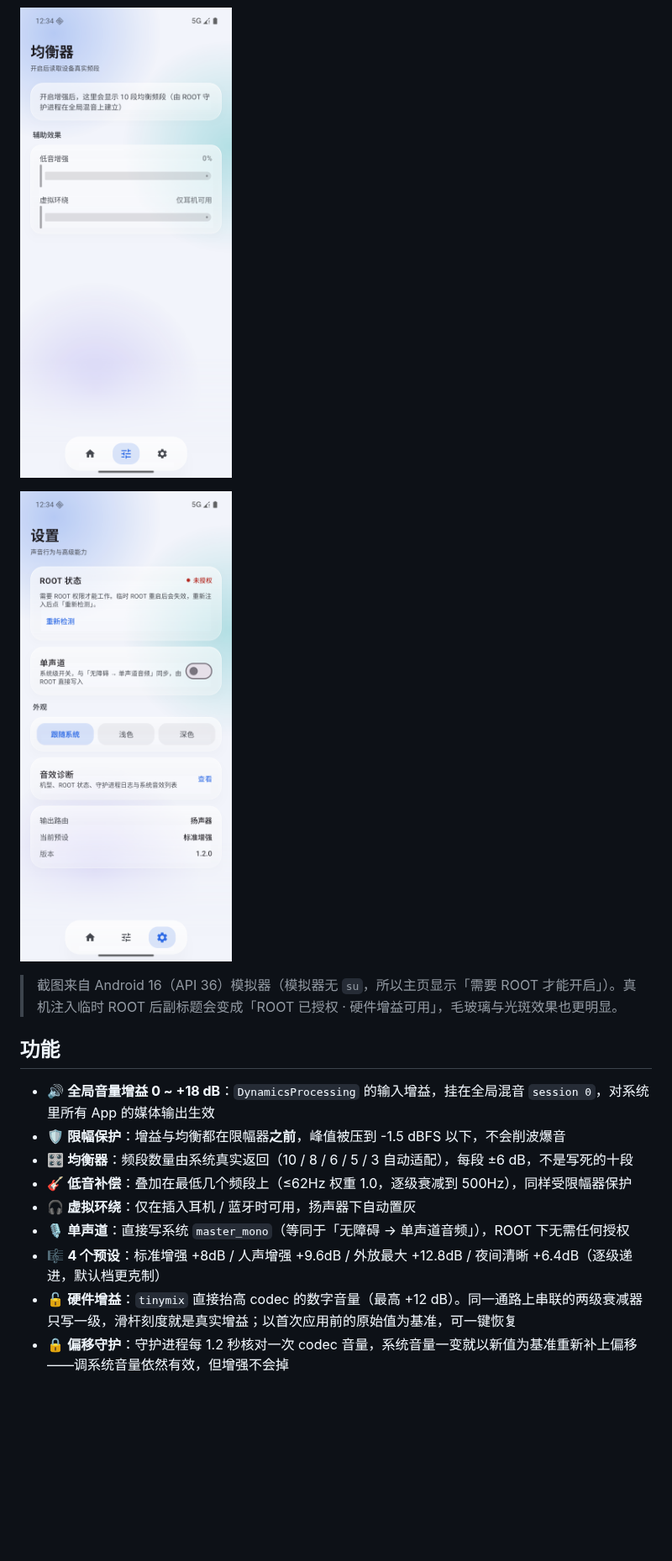
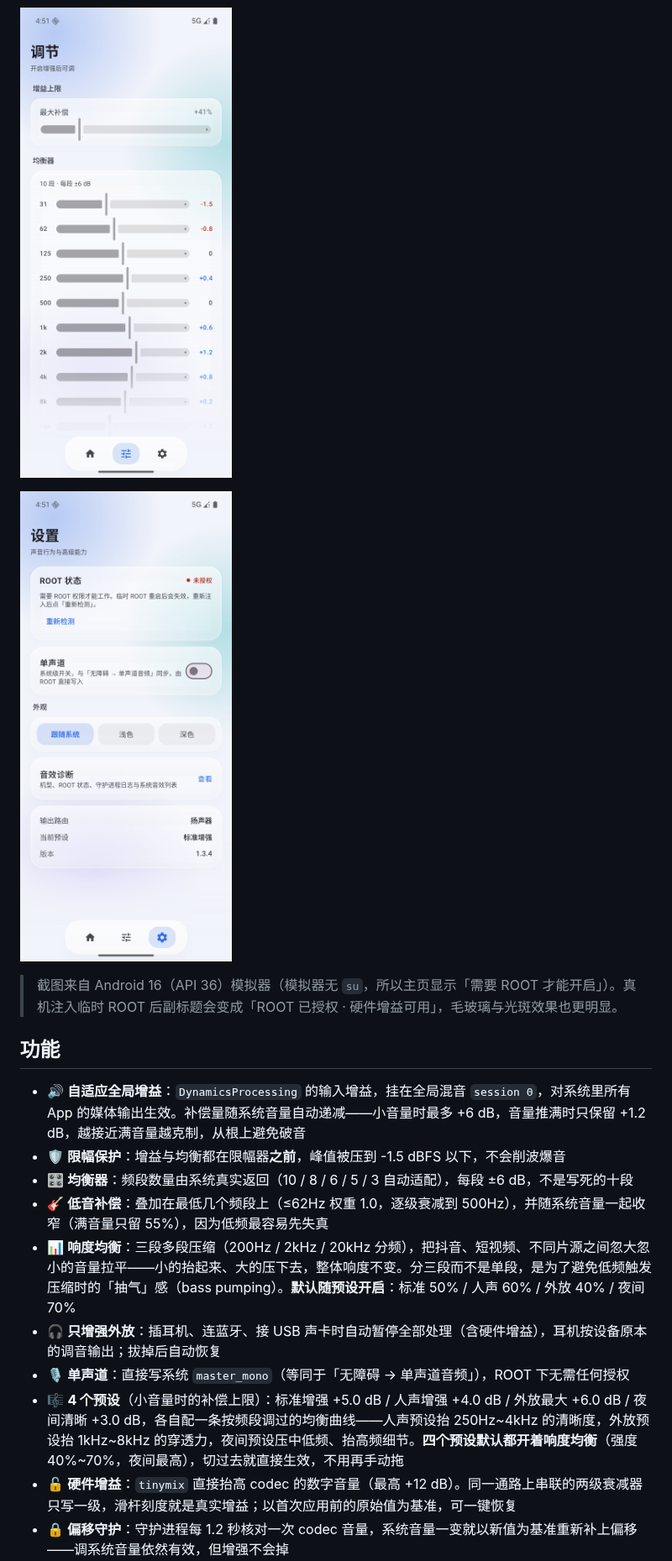
Before and after one commit to TWFU-wcy/SonicForge, a Markdown page: README.md, the part around one of its changes. Shown at 84% size. Rendered like a GitHub page; pictures changed too: docs/screenshots/equalizer.png, docs/screenshots/settings.png; folded sections open; blank space fills up the shorter version.

```diff
--- a/README.md
+++ b/README.md
@@ -23,13 +23,14 @@
 
 ## 功能
 
-- 🔊 **全局音量增益 0 ~ +18 dB**：`DynamicsProcessing` 的输入增益，挂在全局混音 `session 0`，对系统里所有 App 的媒体输出生效
+- 🔊 **自适应全局增益**：`DynamicsProcessing` 的输入增益，挂在全局混音 `session 0`，对系统里所有 App 的媒体输出生效。补偿量随系统音量自动递减——小音量时最多 +6 dB，音量推满时只保留 +1.2 dB，越接近满音量越克制，从根上避免破音
 - 🛡️ **限幅保护**：增益与均衡都在限幅器**之前**，峰值被压到 -1.5 dBFS 以下，不会削波爆音
 - 🎛️ **均衡器**：频段数量由系统真实返回（10 / 8 / 6 / 5 / 3 自动适配），每段 ±6 dB，不是写死的十段
-- 🎸 **低音补偿**：叠加在最低几个频段上（≤62Hz 权重 1.0，逐级衰减到 500Hz），同样受限幅器保护
-- 🎧 **虚拟环绕**：仅在插入耳机 / 蓝牙时可用，扬声器下自动置灰
+- 🎸 **低音补偿**：叠加在最低几个频段上（≤62Hz 权重 1.0，逐级衰减到 500Hz），并随系统音量一起收窄（满音量只留 55%），因为低频最容易先失真
+- 📊 **响度均衡**：三段多段压缩（200Hz / 2kHz / 20kHz 分频），把抖音、短视频、不同片源之间忽大忽小的音量拉平——小的抬起来、大的压下去，整体响度不变。分三段而不是单段，是为了避免低频触发压缩时的「抽气」感（bass pumping）。**默认随预设开启**：标准 50% / 人声 60% / 外放 40% / 夜间 70%
+- 🎧 **只增强外放**：插耳机、连蓝牙、接 USB 声卡时自动暂停全部处理（含硬件增益），耳机按设备原本的调音输出；拔掉后自动恢复
 - 🎙️ **单声道**：直接写系统 `master_mono`（等同于「无障碍 → 单声道音频」），ROOT 下无需任何授权
-- 🎼 **4 个预设**：标准增强 +8dB / 人声增强 +9.6dB / 外放最大 +12.8dB / 夜间清晰 +6.4dB（逐级递进，默认档更克制）
+- 🎼 **4 个预设**（小音量时的补偿上限）：标准增强 +5.0 dB / 人声增强 +4.0 dB / 外放最大 +6.0 dB / 夜间清晰 +3.0 dB，各自配一条按频段调过的均衡曲线——人声预设抬 250Hz~4kHz 的清晰度，外放预设抬 1kHz~8kHz 的穿透力，夜间预设压中低频、抬高频细节。**四个预设默认都开着响度均衡**（强度 40%~70%，夜间最高），切过去就直接生效，不用再手动拖
 - 🔓 **硬件增益**：`tinymix` 直接抬高 codec 的数字音量（最高 +12 dB）。同一通路上串联的两级衰减器只写一级，滑杆刻度就是真实增益；以首次应用前的原始值为基准，可一键恢复
 - 🔒 **偏移守护**：守护进程每 1.2 秒核对一次 codec 音量，系统音量一变就以新值为基准重新补上偏移——调系统音量依然有效，但增强不会掉
 - 🔓 **释放全局音效通道**：临时禁用杜比 / 小米音效包并重启 audioserver，避免它们和本应用抢 session 0 的音效槽位
```
Also changed, not shown: other parts of README.md (+33 -11 lines), docs/screenshots/home-dark.png, docs/screenshots/home-light.png, 7 other files.
